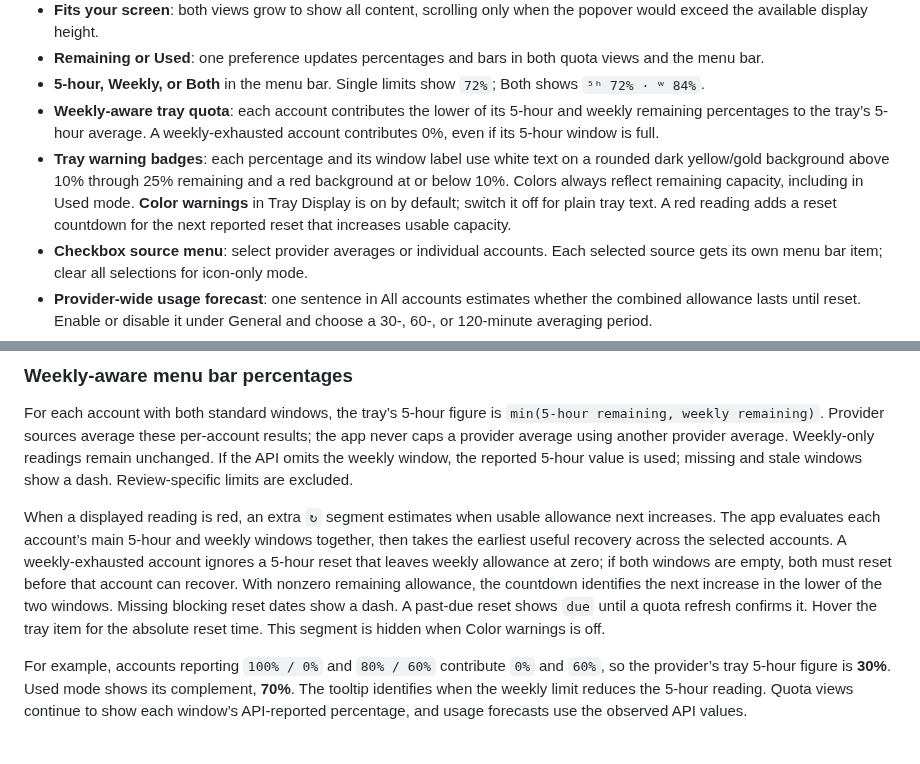
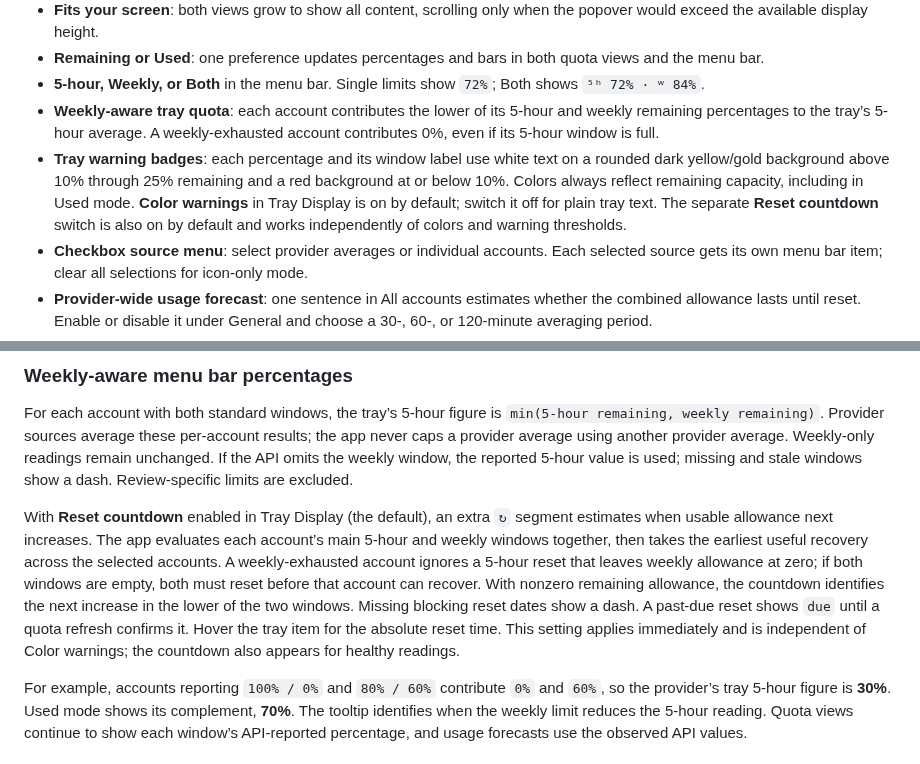
Before and after one commit to aduggleby/CliProxyQuota, a Markdown page: README.md, 2 parts joined by grey strips. Rendered like a GitHub page.

Commit message:
Make tray reset countdown independently configurable

```diff
--- a/README.md
+++ b/README.md
@@ -23,7 +23,7 @@ A small, native macOS app for [CLIProxyAPI](https://github.com/router-for-me/CLI
 - **Remaining or Used**: one preference updates percentages and bars in both quota views and the menu bar.
 - **5-hour, Weekly, or Both** in the menu bar. Single limits show `72%`; Both shows `⁵ʰ 72% · ʷ 84%`.
 - **Weekly-aware tray quota**: each account contributes the lower of its 5-hour and weekly remaining percentages to the tray’s 5-hour average. A weekly-exhausted account contributes 0%, even if its 5-hour window is full.
-- **Tray warning badges**: each percentage and its window label use white text on a rounded dark yellow/gold background above 10% through 25% remaining and a red background at or below 10%. Colors always reflect remaining capacity, including in Used mode. **Color warnings** in Tray Display is on by default; switch it off for plain tray text. A red reading adds a reset countdown for the next reported reset that increases usable capacity.
+- **Tray warning badges**: each percentage and its window label use white text on a rounded dark yellow/gold background above 10% through 25% remaining and a red background at or below 10%. Colors always reflect remaining capacity, including in Used mode. **Color warnings** in Tray Display is on by default; switch it off for plain tray text. The separate **Reset countdown** switch is also on by default and works independently of colors and warning thresholds.
 - **Checkbox source menu**: select provider averages or individual accounts. Each selected source gets its own menu bar item; clear all selections for icon-only mode.
 - **Provider-wide usage forecast**: one sentence in All accounts estimates whether the combined allowance lasts until reset. Enable or disable it under General and choose a 30-, 60-, or 120-minute averaging period.
 - **Automatic refresh** every 1, 2, 5, or 10 minutes, plus manual refresh.
@@ -115,7 +115,7 @@ HTTPS is the default for remote instances. To use a trusted HTTP instance, expli
 
 For each account with both standard windows, the tray’s 5-hour figure is `min(5-hour remaining, weekly remaining)`. Provider sources average these per-account results; the app never caps a provider average using another provider average. Weekly-only readings remain unchanged. If the API omits the weekly window, the reported 5-hour value is used; missing and stale windows show a dash. Review-specific limits are excluded.
 
-When a displayed reading is red, an extra `↻` segment estimates when usable allowance next increases. The app evaluates each account’s main 5-hour and weekly windows together, then takes the earliest useful recovery across the selected accounts. A weekly-exhausted account ignores a 5-hour reset that leaves weekly allowance at zero; if both windows are empty, both must reset before that account can recover. With nonzero remaining allowance, the countdown identifies the next increase in the lower of the two windows. Missing blocking reset dates show a dash. A past-due reset shows `due` until a quota refresh confirms it. Hover the tray item for the absolute reset time. This segment is hidden when Color warnings is off.
+With **Reset countdown** enabled in Tray Display (the default), an extra `↻` segment estimates when usable allowance next increases. The app evaluates each account’s main 5-hour and weekly windows together, then takes the earliest useful recovery across the selected accounts. A weekly-exhausted account ignores a 5-hour reset that leaves weekly allowance at zero; if both windows are empty, both must reset before that account can recover. With nonzero remaining allowance, the countdown identifies the next increase in the lower of the two windows. Missing blocking reset dates show a dash. A past-due reset shows `due` until a quota refresh confirms it. Hover the tray item for the absolute reset time. This setting applies immediately and is independent of Color warnings; the countdown also appears for healthy readings.
 
 For example, accounts reporting `100% / 0%` and `80% / 60%` contribute `0%` and `60%`, so the provider’s tray 5-hour figure is **30%**. Used mode shows its complement, **70%**. The tooltip identifies when the weekly limit reduces the 5-hour reading. Quota views continue to show each window’s API-reported percentage, and usage forecasts use the observed API values.
 
```
Also changed, not shown: other parts of README.md (+1 -1 lines), docs/screenshots/settings.png, 8 other files.
